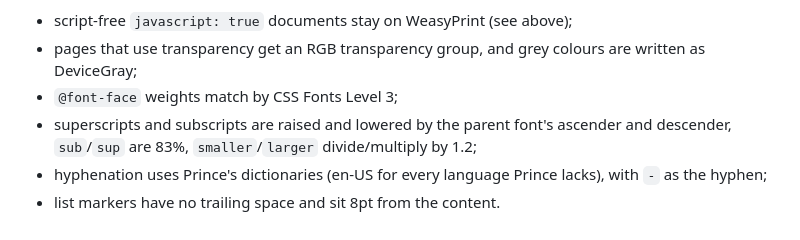
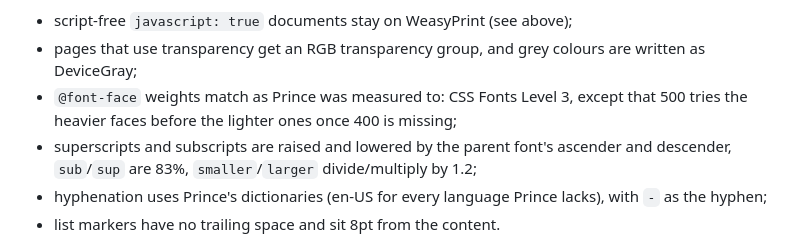
Before and after one commit to narmieu/platen-php, a Markdown page: README.md, the part around the change. GitHub-like rendering.

```diff
--- a/README.md
+++ b/README.md
@@ -113,7 +113,8 @@ The Prince layer, measured against DocRaptor:
 - script-free `javascript: true` documents stay on WeasyPrint (see above);
 - pages that use transparency get an RGB transparency group, and grey colours are written
   as DeviceGray;
-- `@font-face` weights match by CSS Fonts Level 3;
+- `@font-face` weights match as Prince was measured to: CSS Fonts Level 3, except that 500
+  tries the heavier faces before the lighter ones once 400 is missing;
 - superscripts and subscripts are raised and lowered by the parent font's ascender and
   descender, `sub`/`sup` are 83%, `smaller`/`larger` divide/multiply by 1.2;
 - hyphenation uses Prince's dictionaries (en-US for every language Prince lacks), with
```
Also changed, not shown: docs/release-notes/next.md (+2 -2 lines), 1 other file.
